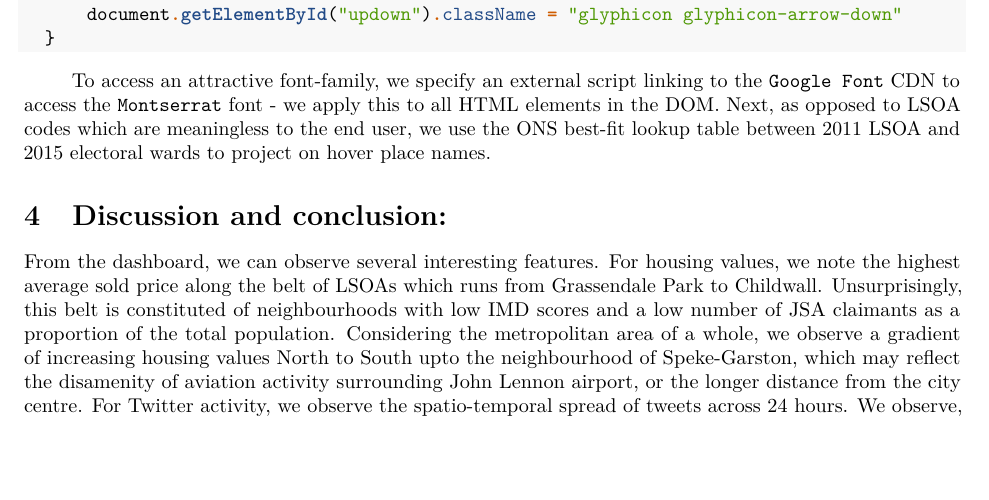
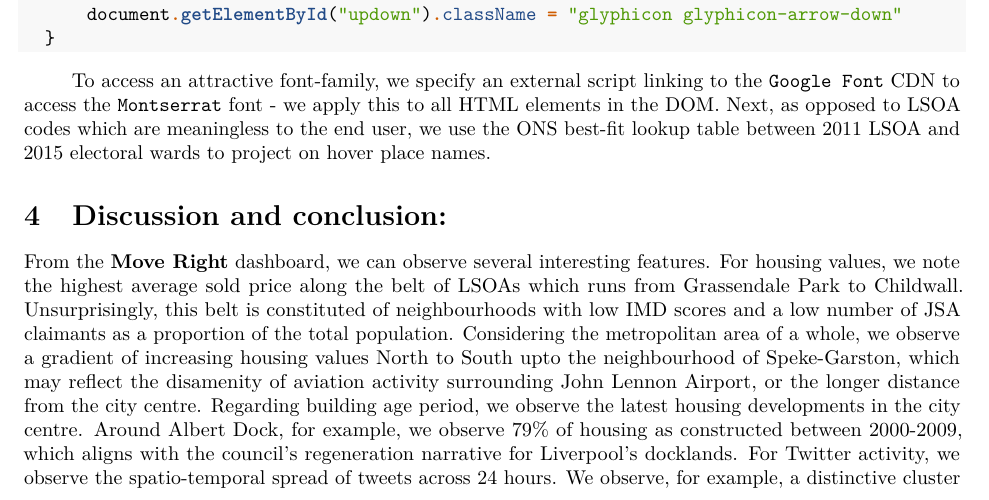
Before and after one commit to SamComber/move_right, an R Markdown document (outline.rmd): part of page 3 of 4, cut so that both start at the same text, the shorter picture padded with empty space. Rendered offline with R 4.5, knitr and Pandoc, then LaTeX, with nearby package versions.

Commit message:
writeup done

```diff
--- a/outline.rmd
+++ b/outline.rmd
@@ -109,7 +109,7 @@ To access an attractive font-family, we specify an external script linking to th
 
 \section{Discussion and conclusion:}
 
-From the dashboard, we can observe several interesting features. For housing values, we note the highest average sold price along the belt of LSOAs which runs from Grassendale Park to Childwall. Unsurprisingly, this belt is constituted of neighbourhoods with low IMD scores and a low number of JSA claimants as a proportion of the total population. Considering the metropolitan area of a whole, we observe a gradient of increasing housing values North to South upto the neighbourhood of Speke-Garston, which may reflect the disamenity of aviation activity surrounding John Lennon airport, or the longer distance from the city centre. For Twitter activity, we observe the spatio-temporal spread of tweets across 24 hours. We observe, for example, a distinctive cluster of activity along Smithdown Road, which presumably reflects the student population of the area and higher propensity of students to engage with social media.
+From the \textbf{Move Right} dashboard, we can observe several interesting features. For housing values, we note the highest average sold price along the belt of LSOAs which runs from Grassendale Park to Childwall. Unsurprisingly, this belt is constituted of neighbourhoods with low IMD scores and a low number of JSA claimants as a proportion of the total population. Considering the metropolitan area of a whole, we observe a gradient of increasing housing values North to South upto the neighbourhood of Speke-Garston, which may reflect the disamenity of aviation activity surrounding John Lennon Airport, or the longer distance from the city centre. Regarding building age period, we observe the latest housing developments in the city centre. Around Albert Dock, for example, we observe 79\% of housing as constructed between 2000-2009, which aligns with the council's regeneration narrative for Liverpool's docklands. For Twitter activity, we observe the spatio-temporal spread of tweets across 24 hours. We observe, for example, a distinctive cluster of activity along Smithdown Road, which presumably reflects the student population of the area and higher propensity of students to engage with social media.
 
 In summation, \textbf{Move Right} seeks to illustrate neighbourhood data using an accessible interface for the end user. Yet, several improvements may be sought towards if Move Right were to be taken from a staging environment to a production server. For instance, to achieve a real-time streaming application, one might wish to set syncing intervals in which the master dataframe is updated from its various data sources. This would significantly expand the shelf-time of the application beyond the next few years. Finally, one might seek finer granularity in the detail of the data currently visualised. For example, school and railway station names could be introduced into the output of the spatial queries, which could then be utilised to extract Ofted scores and available station facilities at this nearest local amenity.
 
```
